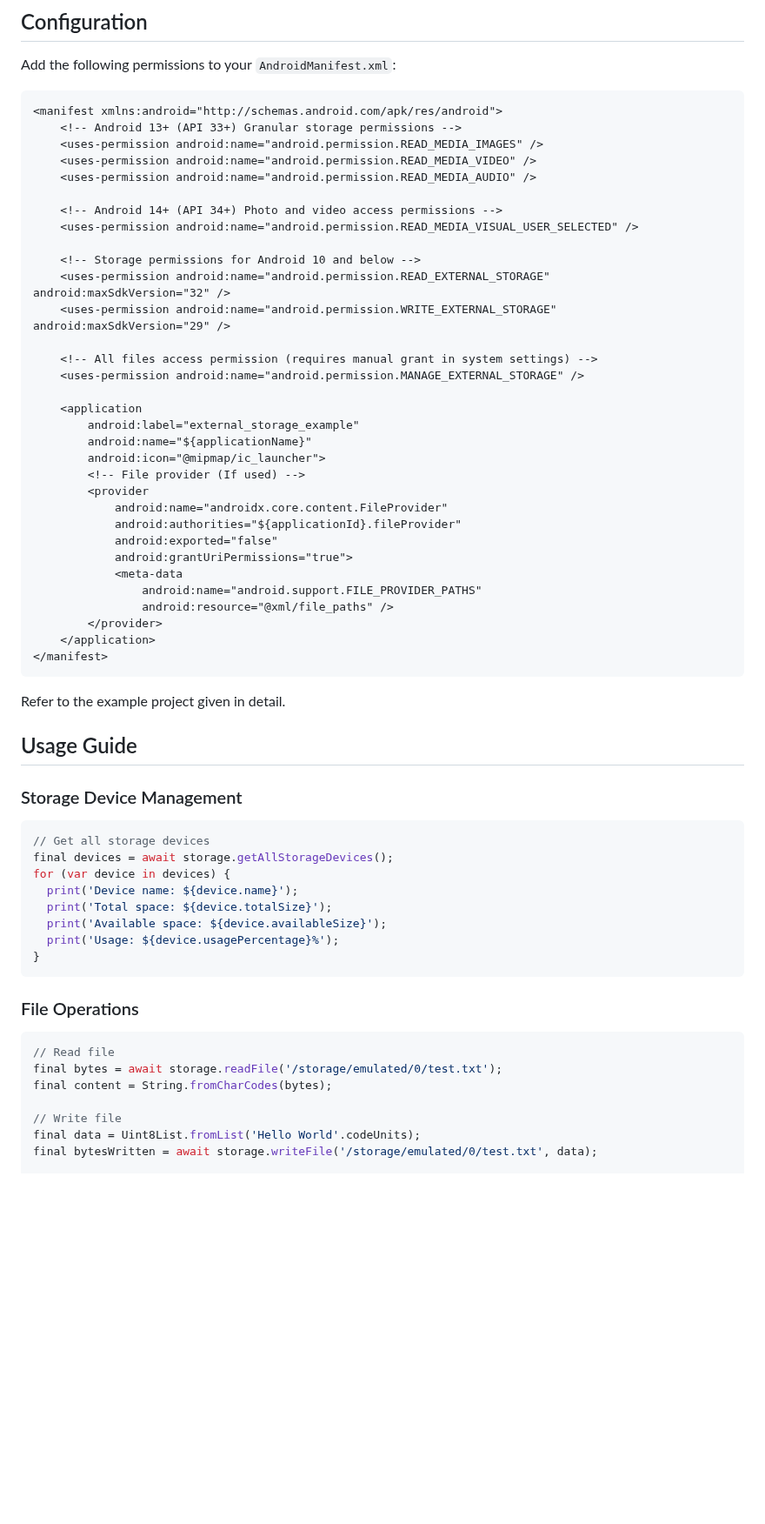
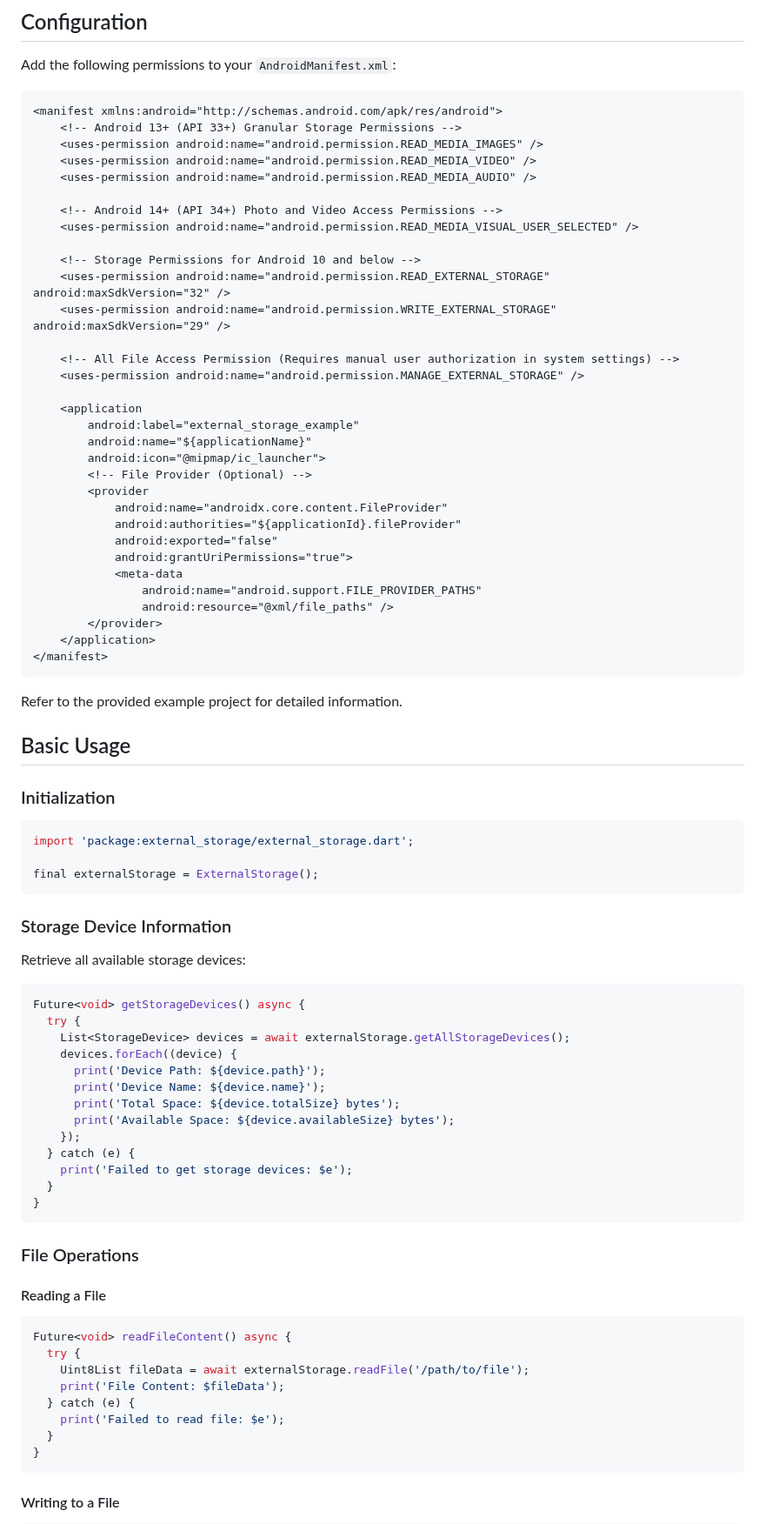
Before and after one commit to jacklee1995/flutter_external_storage, a Markdown page: README.md, the part around one of its changes. Shown at 87% size. GitHub-like rendering; blank space fills up the shorter version.

````diff
--- a/README.md
+++ b/README.md
@@ -34,26 +60,26 @@ Add the following permissions to your `AndroidManifest.xml`:
 
 ```xml
 <manifest xmlns:android="http://schemas.android.com/apk/res/android">
-    <!-- Android 13+ (API 33+) Granular storage permissions -->
+    <!-- Android 13+ (API 33+) Granular Storage Permissions -->
     <uses-permission android:name="android.permission.READ_MEDIA_IMAGES" />
     <uses-permission android:name="android.permission.READ_MEDIA_VIDEO" />
     <uses-permission android:name="android.permission.READ_MEDIA_AUDIO" />
 
-    <!-- Android 14+ (API 34+) Photo and video access permissions -->
+    <!-- Android 14+ (API 34+) Photo and Video Access Permissions -->
     <uses-permission android:name="android.permission.READ_MEDIA_VISUAL_USER_SELECTED" />
 
-    <!-- Storage permissions for Android 10 and below -->
+    <!-- Storage Permissions for Android 10 and below -->
     <uses-permission android:name="android.permission.READ_EXTERNAL_STORAGE" android:maxSdkVersion="32" />
     <uses-permission android:name="android.permission.WRITE_EXTERNAL_STORAGE" android:maxSdkVersion="29" />
 
-    <!-- All files access permission (requires manual grant in system settings) -->
+    <!-- All File Access Permission (Requires manual user authorization in system settings) -->
     <uses-permission android:name="android.permission.MANAGE_EXTERNAL_STORAGE" />
 
     <application
         android:label="external_storage_example"
         android:name="${applicationName}"
         android:icon="@mipmap/ic_launcher">
-        <!-- File provider (If used) -->
+        <!-- File Provider (Optional) -->
         <provider
             android:name="androidx.core.content.FileProvider"
             android:authorities="${applicationId}.fileProvider"
@@ -67,31 +93,52 @@ Add the following permissions to your `AndroidManifest.xml`:
 </manifest>
 ```
 
-Refer to the example project given in detail.
+Refer to the provided example project for detailed information.
 
-## Usage Guide
+## Basic Usage
 
-### Storage Device Management
+### Initialization
 
 ```dart
-// Get all storage devices
-final devices = await storage.getAllStorageDevices();
-for (var device in devices) {
-  print('Device name: ${device.name}');
-  print('Total space: ${device.totalSize}');
-  print('Available space: ${device.availableSize}');
-  print('Usage: ${device.usagePercentage}%');
+import 'package:external_storage/external_storage.dart';
+
+final externalStorage = ExternalStorage();
+```
+
+### Storage Device Information
+
+Retrieve all available storage devices:
+
+```dart
+Future<void> getStorageDevices() async {
+  try {
+    List<StorageDevice> devices = await externalStorage.getAllStorageDevices();
+    devices.forEach((device) {
+      print('Device Path: ${device.path}');
+      print('Device Name: ${device.name}');
+      print('Total Space: ${device.totalSize} bytes');
+      print('Available Space: ${device.availableSize} bytes');
+    });
+  } catch (e) {
+    print('Failed to get storage devices: $e');
+  }
 }
 ```
 
 ### File Operations
 
+#### Reading a File
+
 ```dart
-// Read file
-final bytes = await storage.readFile('/storage/emulated/0/test.txt');
-final content = String.fromCharCodes(bytes);
+Future<void> readFileContent() async {
+  try {
+    Uint8List fileData = await externalStorage.readFile('/path/to/file');
+    print('File Content: $fileData');
+  } catch (e) {
+    print('Failed to read file: $e');
+  }
+}
+```
 
-// Write file
-final data = Uint8List.fromList('Hello World'.codeUnits);
-final bytesWritten = await storage.writeFile('/storage/emulated/0/test.txt', data);
+#### Writing to a File
 
````
Also changed, not shown: other parts of README.md (+104 -149 lines), README_CN.md (+2 -0 lines).
